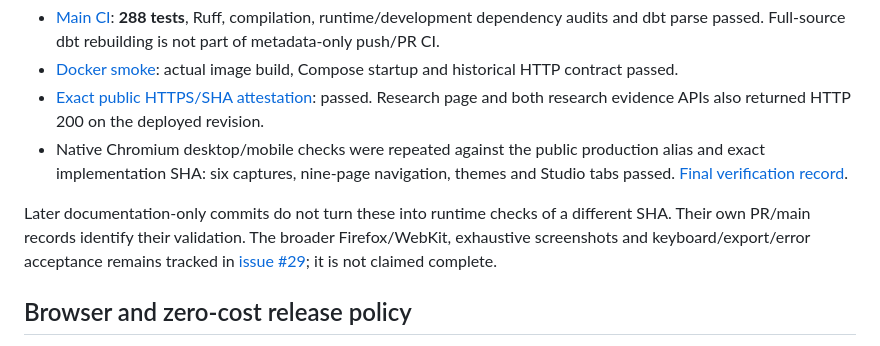
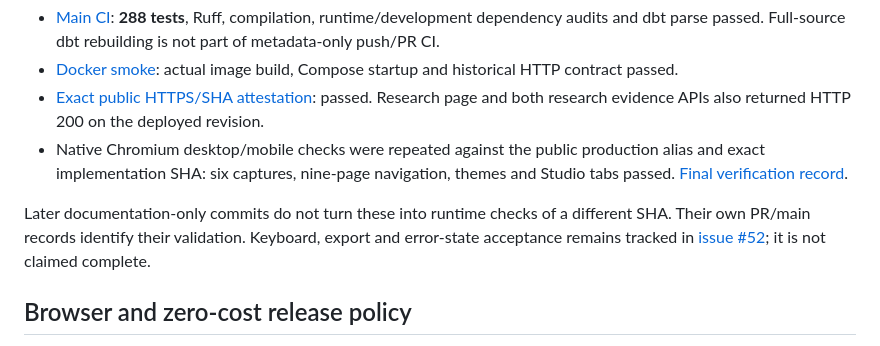
Before and after one commit to senanurcetin/ieee-fraud-detection-analytics, a Markdown page: docs/RELEASE_STATUS.md, the part around the change. GitHub-like rendering.

Commit message:
docs: point release status at the focused follow-up issue #52 (#53)
#29 was closed and split; its remaining keyboard/export/error work is #52.

```diff
--- a/docs/RELEASE_STATUS.md
+++ b/docs/RELEASE_STATUS.md
@@ -31,7 +31,7 @@ The implementation release [PR #47](https://github.com/senanurcetin/ieee-fraud-d
 - [Exact public HTTPS/SHA attestation](https://github.com/senanurcetin/ieee-fraud-detection-analytics/actions/runs/39717332516): passed. Research page and both research evidence APIs also returned HTTP 200 on the deployed revision.
 - Native Chromium desktop/mobile checks were repeated against the public production alias and exact implementation SHA: six captures, nine-page navigation, themes and Studio tabs passed. [Final verification record](https://github.com/senanurcetin/ieee-fraud-detection-analytics/pull/47#issuecomment-6332024236).
 
-Later documentation-only commits do not turn these into runtime checks of a different SHA. Their own PR/main records identify their validation. The broader Firefox/WebKit, exhaustive screenshots and keyboard/export/error acceptance remains tracked in [issue #29](https://github.com/senanurcetin/ieee-fraud-detection-analytics/issues/29); it is not claimed complete.
+Later documentation-only commits do not turn these into runtime checks of a different SHA. Their own PR/main records identify their validation. Keyboard, export and error-state acceptance remains tracked in [issue #52](https://github.com/senanurcetin/ieee-fraud-detection-analytics/issues/52); it is not claimed complete.
 
 ## Browser and zero-cost release policy
 
```
